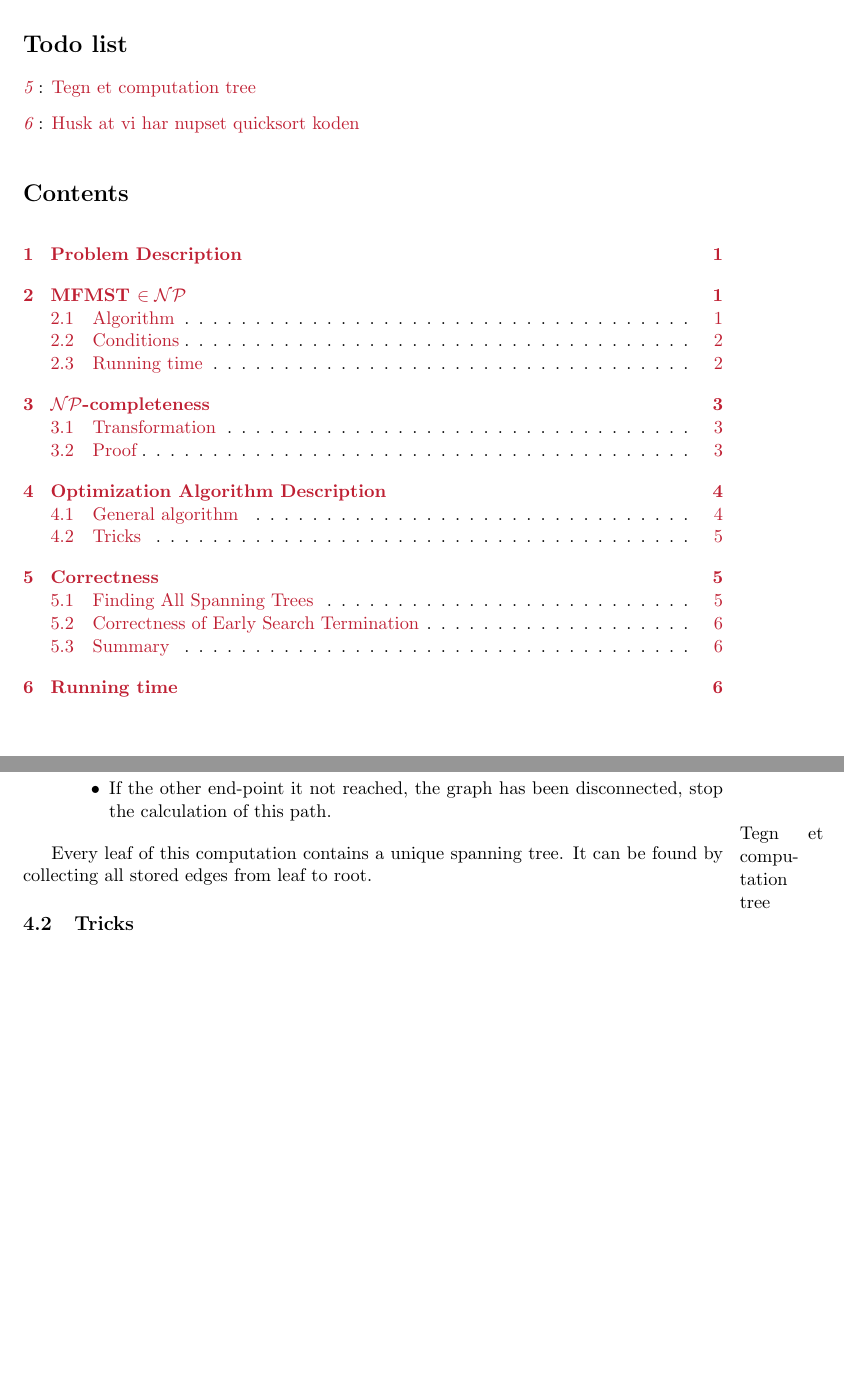
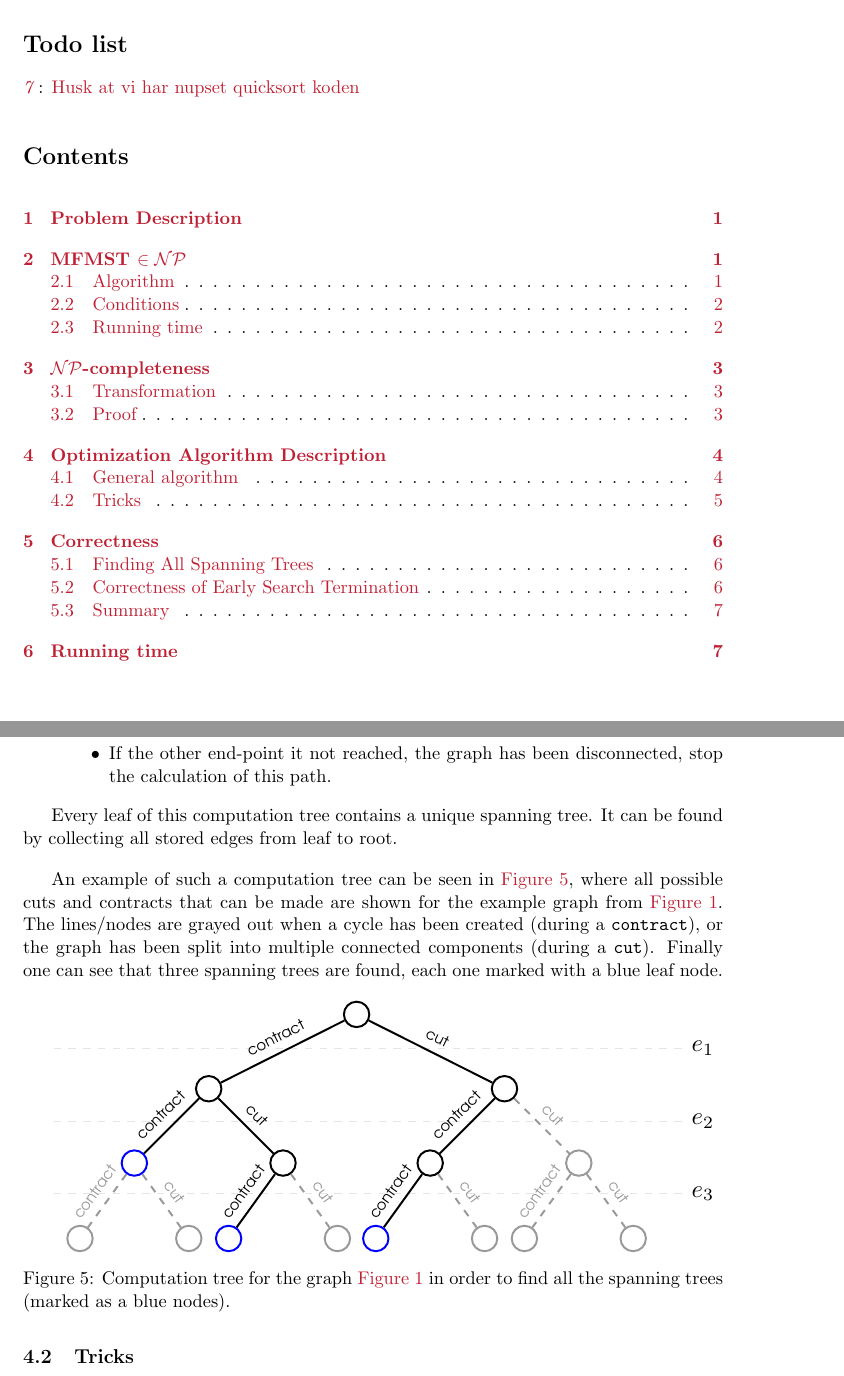
Before and after one commit to mktange/ComputationallyHardProblems, a LaTeX document (report/final.tex, which reads report/tex/algorithm.tex): two parts of pages 2 and 7 of 9, joined at a grey line, cut so that both start at the same text, the shorter picture padded with empty space. Compiled offline with pdfLaTeX.

Commit message:
Added computation tree and explanation

```diff
--- a/report/tex/algorithm.tex
+++ b/report/tex/algorithm.tex
@@ -34,9 +34,71 @@ If no edge remain, stop the calculation. Otherwise, pick an edge and:
 \end{itemize}
 \end{enumerate}
 
-\todo{Tegn et computation tree}
+Every leaf of this computation tree contains a unique spanning tree. It can be found by collecting all stored edges from leaf to root.\bigskip
 
-Every leaf of this computation contains a unique spanning tree. It can be found by collecting all stored edges from leaf to root.
+An example of such a computation tree can be seen in \Cref{fig:comptree}, where all possible cuts and contracts that can be made are shown for the example graph from \Cref{fig:example}. The lines/nodes are grayed out when a cycle has been created (during a \texttt{contract}), or the graph has been split into multiple connected components (during a \texttt{cut}). Finally one can see that three spanning trees are found, each one marked with a blue leaf node.
+
+\begin{figure}[H]
+\resizebox{\linewidth}{!}{
+\centering
+\begin{tikzpicture}[auto,node distance=1.5cm,font=\sffamily\tiny,
+  thick,main node/.style={circle,draw,font=\sffamily\footnotesize},
+  edge label/.style={midway,above,sloped,font=\sffamily\tiny}]
+
+  \node[main node] (1) {};
+  \node[node distance=1.05cm] (1a) [left of=1] {};
+  \node[node distance=1.05cm] (1b) [right of=1] {};
+  \node[main node] (2) [below left of=1a] {};
+  \node[main node] (3) [below right of=1b] {};
+
+  \node[main node,blue] (4) [below left of=2] {};
+  \node[main node] (5) [below right of=2] {};
+  \node[main node] (6) [below left of=3] {};
+  \node[main node,opacity=0.4] (7) [below right of=3] {};
+
+  \node[main node,opacity=0.4] (8) [below left=0.8cm and 0.5cm of 4] {};
+  \node[main node,opacity=0.4] (9) [below right=0.8cm and 0.5cm of 4] {};
+  \node[main node,blue] (10) [below left=0.8cm and 0.5cm of 5] {};
+  \node[main node,opacity=0.4] (11) [below right=0.8cm and 0.5cm of 5] {};
+  \node[main node,blue] (12) [below left=0.8cm and 0.5cm of 6] {};
+  \node[main node,opacity=0.4] (13) [below right=0.8cm and 0.5cm of 6] {};
+  \node[main node,opacity=0.4] (14) [below left=0.8cm and 0.5cm of 7] {};
+  \node[main node,opacity=0.4] (15) [below right=0.8cm and 0.5cm of 7] {};
+
+  \draw (1) -- (2) node[edge label] {contract};
+  \draw (1) -- (3) node[edge label] {cut};
+
+  \draw (2) -- (4) node[edge label] {contract};
+  \draw (2) -- (5) node[edge label] {cut};
+  \draw (3) -- (6) node[edge label] {contract};
+  \draw[dashed,opacity=0.4] (3) -- (7) node[edge label] {cut};
+
+  \draw[dashed,opacity=0.4] (4) -- (8) node[edge label]{contract};
+  \draw[dashed,opacity=0.4] (4) -- (9) node[edge label] {cut};
+  \draw (5) -- (10) node[edge label] {contract};
+  \draw[dashed,opacity=0.4] (5) -- (11) node[edge label] {cut};
+  \draw (6) -- (12) node[edge label] {contract};
+  \draw[dashed,opacity=0.4] (6) -- (13) node[edge label] {cut};
+  \draw[dashed,opacity=0.4] (7) -- (14) node[edge label] {contract};
+  \draw[dashed,opacity=0.4] (7) -- (15) node[edge label] {cut};
+
+
+  \node[font=\small] (L1) [below right=0.1cm and 4.5cm of 1] {$e_1$};
+  \node[font=\small] (L2) [below=0.55cm of L1] {$e_2$};
+  \node[font=\small] (L3) [below=0.55cm of L2] {$e_3$};
+
+  \node[] (La1) [left=9cm of L1] {};
+  \node[] (La2) [left=9cm of L2] {};
+  \node[] (La3) [left=9cm of L3] {};
+
+  \draw[dashed, thin, opacity=0.1] (L1) -- (La1);
+  \draw[dashed, thin, opacity=0.1] (L2) -- (La2);
+  \draw[dashed, thin, opacity=0.1] (L3) -- (La3);
+\end{tikzpicture}}
+\caption{Computation tree for the graph \Cref{fig:example} in order to find all the spanning trees (marked as a blue nodes).}
+\label{fig:comptree}
+\end{figure}
+
 
 \subsection{Tricks}
 Since all edges have positive weights, we can maintain the current ``value'' of the calculation that has been created, i.e. the edges that have already been picked. If we maintain a best found solution, we can stop finding more trees once we reach this value, thereby hopefully cutting of branches from the computation tree.
```
